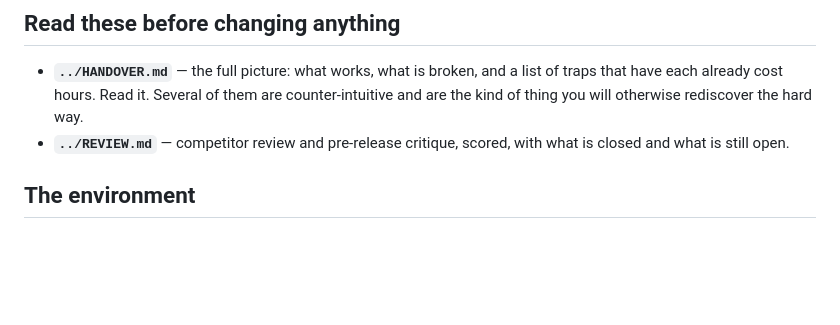
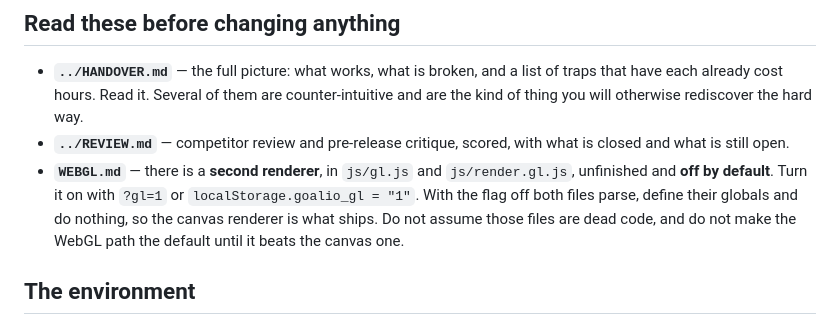
Before and after one commit to beadyhorse50/goal.iov1, a Markdown page: CLAUDE.md, the part around the change. Rendered like a GitHub page; blank space fills up the shorter version.

Commit message:
CLAUDE.md: point at the flagged WebGL renderer
js/gl.js and js/render.gl.js are unfinished and off by default, so a fresh
session would otherwise read them as dead code and either delete them or
be confused about which renderer is live.

Co-Authored-By: Claude Opus 5 <noreply@anthropic.com>

```diff
--- a/CLAUDE.md
+++ b/CLAUDE.md
@@ -15,6 +15,12 @@ canvas. Open `index.html` and it runs.
   hard way.
 - **`../REVIEW.md`** — competitor review and pre-release critique, scored, with
   what is closed and what is still open.
+- **`WEBGL.md`** — there is a **second renderer**, in `js/gl.js` and
+  `js/render.gl.js`, unfinished and **off by default**. Turn it on with `?gl=1`
+  or `localStorage.goalio_gl = "1"`. With the flag off both files parse, define
+  their globals and do nothing, so the canvas renderer is what ships. Do not
+  assume those files are dead code, and do not make the WebGL path the default
+  until it beats the canvas one.
 
 ## The environment
 
```
